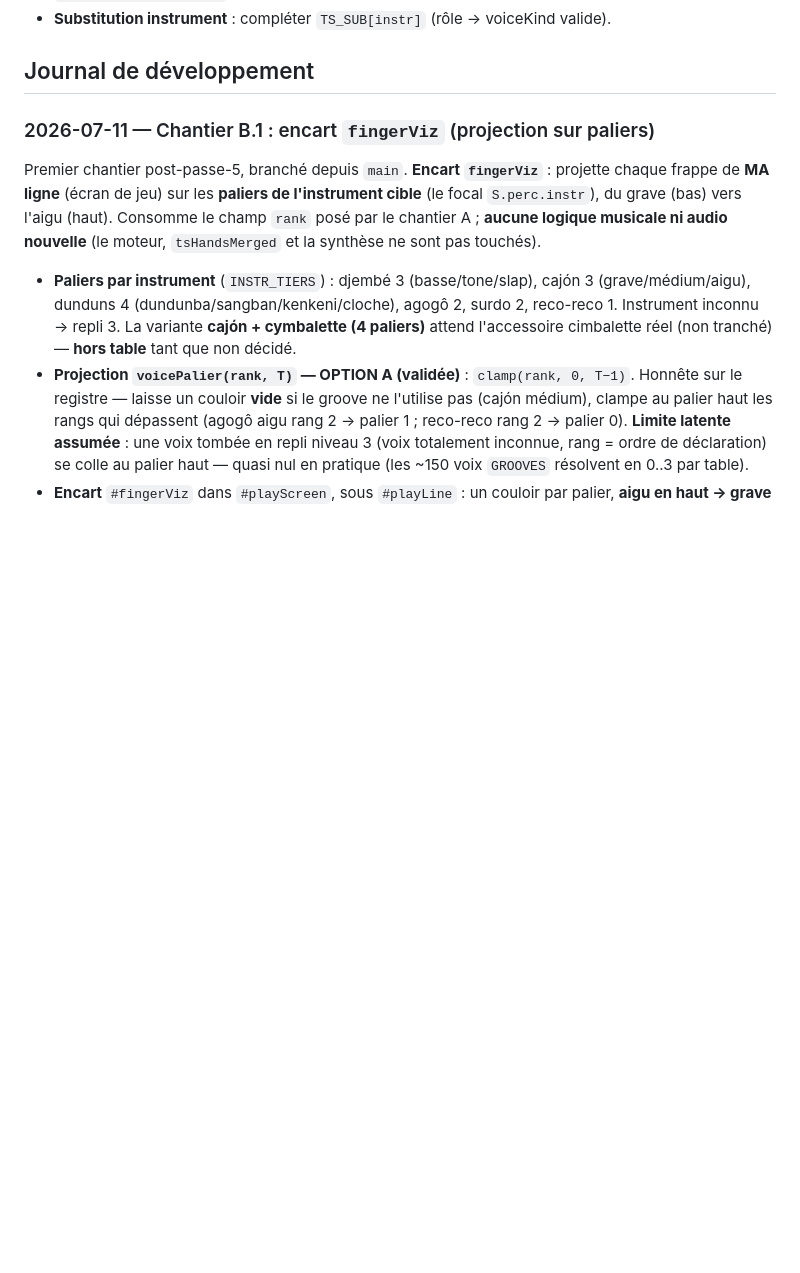
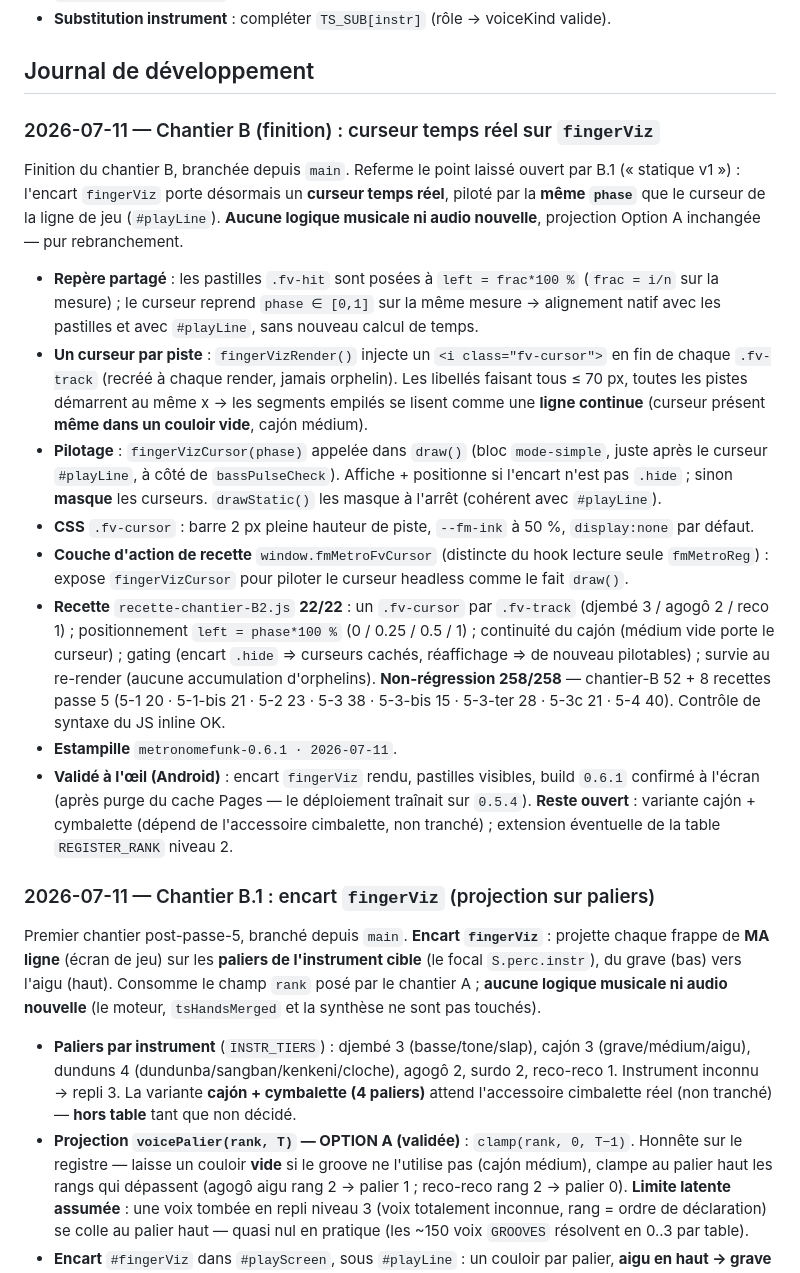
Before and after one commit to nmulongo-sys/metronome, a Markdown page: README.md, the part around the change. GitHub-like rendering; blank space fills up the shorter version.

Commit message:
README : entree journal 0.6.1 (curseur temps reel fingerViz)

```diff
--- a/README.md
+++ b/README.md
@@ -168,6 +168,40 @@ de partage.
 
 ## Journal de développement
 
+
+### 2026-07-11 — Chantier B (finition) : curseur temps réel sur `fingerViz`
+
+Finition du chantier B, branchée depuis `main`. Referme le point laissé ouvert par B.1
+(« statique v1 ») : l'encart `fingerViz` porte désormais un **curseur temps réel**, piloté par
+la **même `phase`** que le curseur de la ligne de jeu (`#playLine`). **Aucune logique musicale
+ni audio nouvelle**, projection Option A inchangée — pur rebranchement.
+
+- **Repère partagé** : les pastilles `.fv-hit` sont posées à `left = frac*100 %` (`frac = i/n`
+  sur la mesure) ; le curseur reprend `phase ∈ [0,1]` sur la même mesure → alignement natif avec
+  les pastilles et avec `#playLine`, sans nouveau calcul de temps.
+- **Un curseur par piste** : `fingerVizRender()` injecte un `<i class="fv-cursor">` en fin de
+  chaque `.fv-track` (recréé à chaque render, jamais orphelin). Les libellés faisant tous ≤ 70 px,
+  toutes les pistes démarrent au même x → les segments empilés se lisent comme une **ligne continue**
+  (curseur présent **même dans un couloir vide**, cajón médium).
+- **Pilotage** : `fingerVizCursor(phase)` appelée dans `draw()` (bloc `mode-simple`, juste après le
+  curseur `#playLine`, à côté de `bassPulseCheck`). Affiche + positionne si l'encart n'est pas
+  `.hide` ; sinon **masque** les curseurs. `drawStatic()` les masque à l'arrêt (cohérent avec
+  `#playLine`).
+- **CSS** `.fv-cursor` : barre 2 px pleine hauteur de piste, `--fm-ink` à 50 %, `display:none` par
+  défaut.
+- **Couche d'action de recette** `window.fmMetroFvCursor` (distincte du hook lecture seule
+  `fmMetroReg`) : expose `fingerVizCursor` pour piloter le curseur headless comme le fait `draw()`.
+- **Recette** `recette-chantier-B2.js` **22/22** : un `.fv-cursor` par `.fv-track` (djembé 3 /
+  agogô 2 / reco 1) ; positionnement `left = phase*100 %` (0 / 0.25 / 0.5 / 1) ; continuité du
+  cajón (médium vide porte le curseur) ; gating (encart `.hide` ⇒ curseurs cachés, réaffichage ⇒
+  de nouveau pilotables) ; survie au re-render (aucune accumulation d'orphelins).
+  **Non-régression 258/258** — chantier-B 52 + 8 recettes passe 5 (5-1 20 · 5-1-bis 21 · 5-2 23 ·
+  5-3 38 · 5-3-bis 15 · 5-3-ter 28 · 5-3c 21 · 5-4 40). Contrôle de syntaxe du JS inline OK.
+- **Estampille** `metronomefunk-0.6.1 · 2026-07-11`.
+- **Validé à l'œil (Android)** : encart `fingerViz` rendu, pastilles visibles, build `0.6.1` confirmé
+  à l'écran (après purge du cache Pages — le déploiement traînait sur `0.5.4`). **Reste ouvert** :
+  variante cajón + cymbalette (dépend de l'accessoire cimbalette, non tranché) ; extension éventuelle
+  de la table `REGISTER_RANK` niveau 2.
 
 ### 2026-07-11 — Chantier B.1 : encart `fingerViz` (projection sur paliers)
 
```
